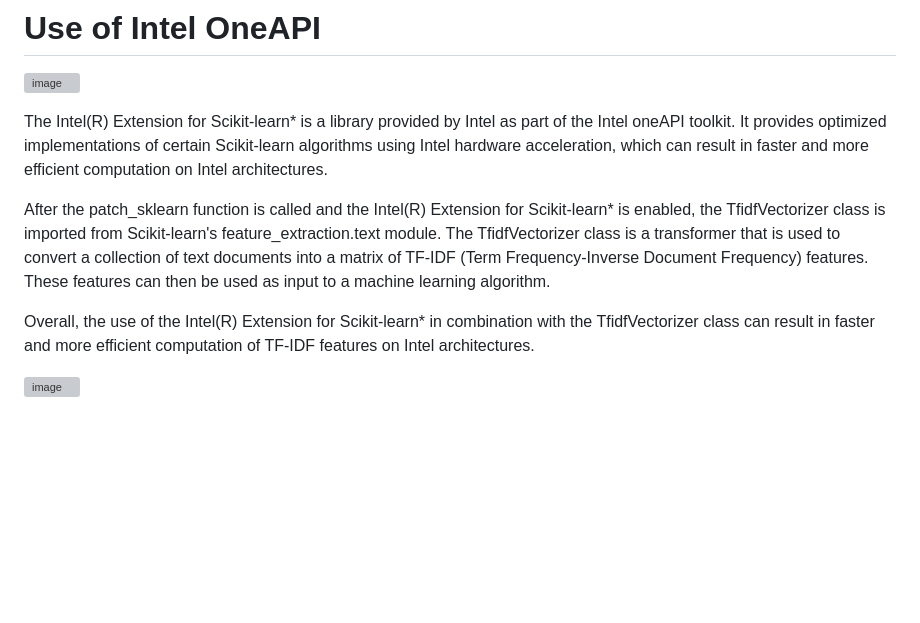
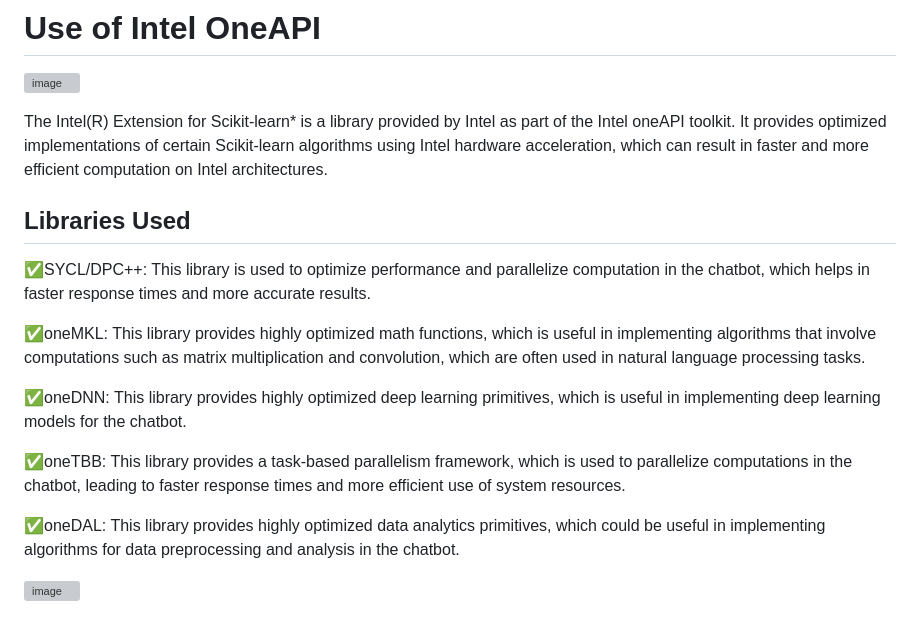
Before and after one commit to Priyal1101/Copal---A-mental-health-chatbot, a Markdown page: README.md, the part around the change. GitHub-like rendering; blank space fills up the shorter version; grey boxes are pictures that could not be loaded.

```diff
--- a/README.md
+++ b/README.md
@@ -48,9 +48,17 @@ Overall, building a mental health chatbot is a challenging and rewarding experie
 
 The Intel(R) Extension for Scikit-learn* is a library provided by Intel as part of the Intel oneAPI toolkit. It provides optimized implementations of certain Scikit-learn algorithms using Intel hardware acceleration, which can result in faster and more efficient computation on Intel architectures.
 
-After the patch_sklearn function is called and the Intel(R) Extension for Scikit-learn* is enabled, the TfidfVectorizer class is imported from Scikit-learn's feature_extraction.text module. The TfidfVectorizer class is a transformer that is used to convert a collection of text documents into a matrix of TF-IDF (Term Frequency-Inverse Document Frequency) features. These features can then be used as input to a machine learning algorithm.
+## Libraries Used
 
-Overall, the use of the Intel(R) Extension for Scikit-learn* in combination with the TfidfVectorizer class can result in faster and more efficient computation of TF-IDF features on Intel architectures.
+✅SYCL/DPC++: This library is used to optimize performance and parallelize computation in the chatbot, which helps in faster response times and more accurate results.
+
+✅oneMKL: This library provides highly optimized math functions, which is useful in implementing algorithms that involve computations such as matrix multiplication and convolution, which are often used in natural language processing tasks.
+
+✅oneDNN: This library provides highly optimized deep learning primitives, which is useful in implementing deep learning models for the chatbot.
+
+✅oneTBB: This library provides a task-based parallelism framework, which is used to parallelize computations in the chatbot, leading to faster response times and more efficient use of system resources.
+
+✅oneDAL: This library provides highly optimized data analytics primitives, which could be useful in implementing algorithms for data preprocessing and analysis in the chatbot.
 
 ![image](https://user-images.githubusercontent.com/91384754/225829797-f736c6bf-0301-4512-8cdf-deeb3f3b1a3a.png)
 
```
